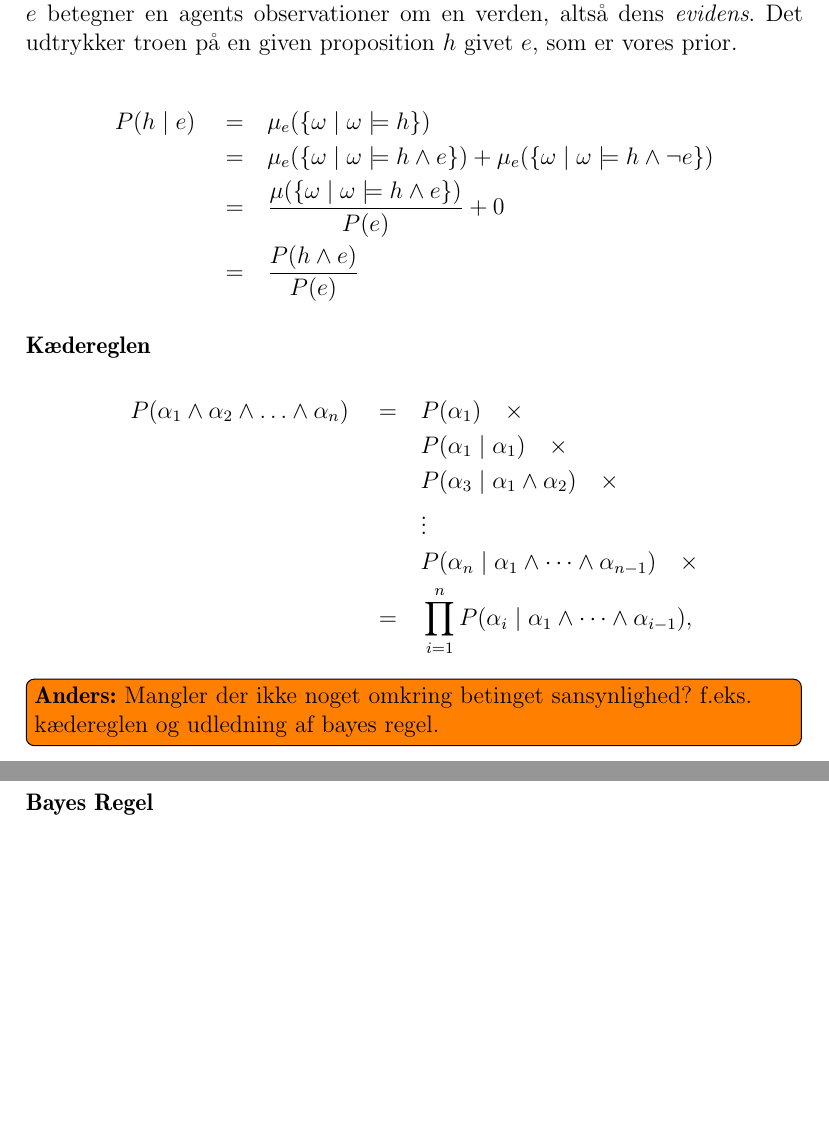
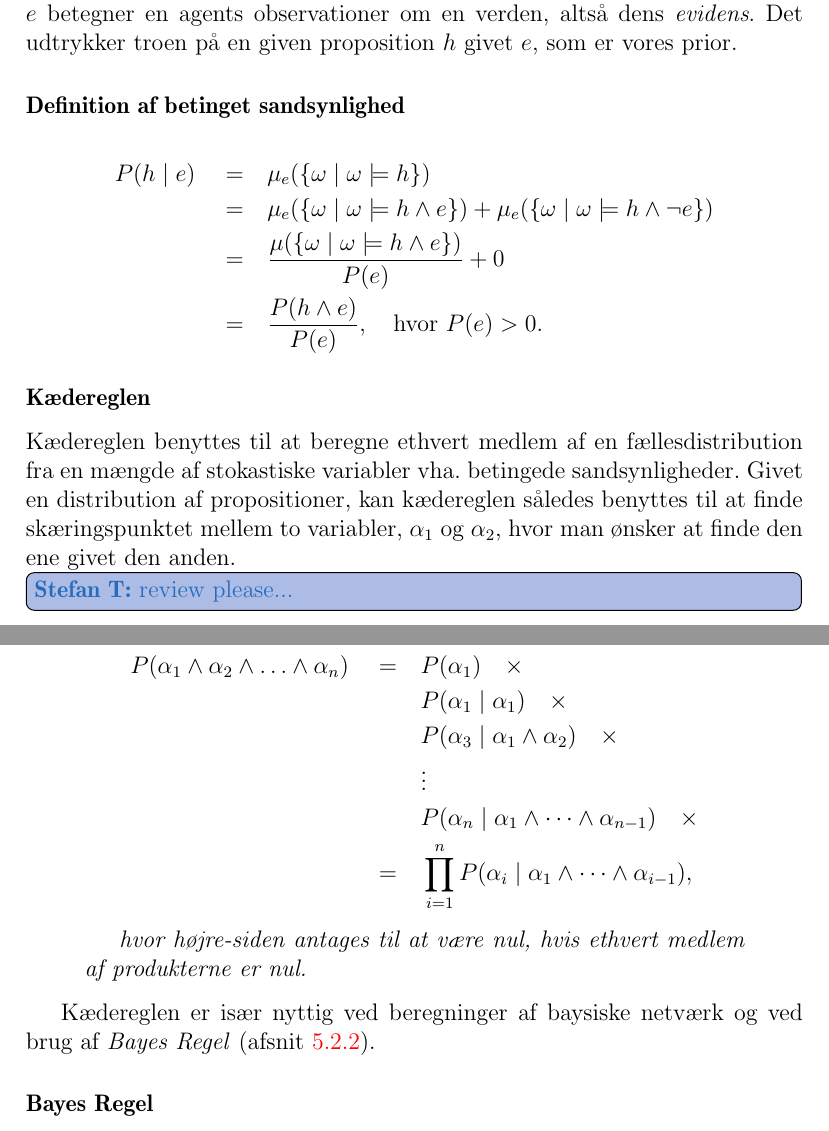
Before and after one commit to Thalmann/sw505-rapport, a LaTeX thesis (main.tex, which reads indhold/sandsynlighedsteori.tex): two parts of pages 49 and 50 of 77, joined at a grey line, cut so that both start at the same text, the shorter picture padded with empty space. Compiled offline with pdfLaTeX.

Commit message:
Finished 'Kædereglen'

```diff
--- a/indhold/sandsynlighedsteori.tex
+++ b/indhold/sandsynlighedsteori.tex
@@ -46,14 +46,19 @@ Vi er dog ikke kun interesseret i sandsynlighederne for hvad der er sket; vi øn
 Dette kaldes for den betingede sandsynlighed, og skrives $P(h \mid e)$, hvor $ e $ betegner en agents observationer om en verden, altså dens \textit{evidens}.
 Det udtrykker troen på en given proposition $ h $ givet $ e $, som er vores prior.
 
+\subsubsection{Definition af betinget sandsynlighed}
+
 \begin{align*}
 P(h \mid e) \quad = \quad & \mu_e(\{\omega \mid \omega \models h \})\\
 \quad = \quad & \mu_e(\{\omega \mid \omega \models h \wedge e \}) + \mu_e(\{\omega \mid \omega \models h \wedge \neg e \})\\
 \quad = \quad & \frac{\mu(\{\omega \mid \omega \models h \wedge e \})}{P(e)} + 0\\
-\quad = \quad & \frac{P(h \wedge e)}{P(e)}
+\quad = \quad & \frac{P(h \wedge e)}{P(e)}, \quad \textrm{hvor $P(e) > 0$.}
 \end{align*}
 
 \subsubsection{Kædereglen}
+Kædereglen benyttes til at beregne ethvert medlem af en fællesdistribution fra en mængde af stokastiske variabler vha. betingede sandsynligheder.
+Givet en distribution af propositioner, kan kædereglen således benyttes til at finde skæringspunktet mellem to variabler, $\alpha_1$ og $\alpha_2$, hvor man ønsker at finde den ene givet den anden.\thilemann{review please...}
+
 \begin{align*}
 P(\alpha_1 \wedge \alpha_2 \wedge \ldots \wedge \alpha_n) \quad = \quad & P(\alpha_1) \quad \times\\
 & P(\alpha_1 \mid \alpha_1) \quad \times\\
@@ -62,10 +67,13 @@ P(\alpha_1 \wedge \alpha_2 \wedge \ldots \wedge \alpha_n) \quad = \quad & P(\alp
 & P(\alpha_n \mid \alpha_1 \wedge \dots \wedge \alpha_{n-1}) \quad \times\\
 = \quad &\prod_{i = 1}^{n} P(\alpha_i \mid \alpha_1 \wedge \dots \wedge \alpha_{i-1}),
 \end{align*}
+\begin{quotation}
+\textit{hvor højre-siden antages til at være nul, hvis ethvert medlem af produkterne er nul.}
+\end{quotation}
 
-\anders{Mangler der ikke noget omkring betinget sansynlighed? f.eks. kædereglen og udledning af bayes regel.}
+Kædereglen er især nyttig ved beregninger af baysiske netværk og ved brug af \textit{Bayes Regel} (\cref{sandsynlighed:bayes_regel}).
 
-\subsubsection{Bayes Regel}
+\subsubsection{Bayes Regel}\label{sandsynlighed:bayes_regel}
 
 $$P(h \mid e) = \frac{P(e \mid h) \times P(h)}{P(e)}$$
 Hvor $P(h \mid e)$ er den \emph{posterior} sandsynlighed, $P(e \mid h)$ er \emph{likelihood} og $P(h)$ er \emph{prior}.
```
